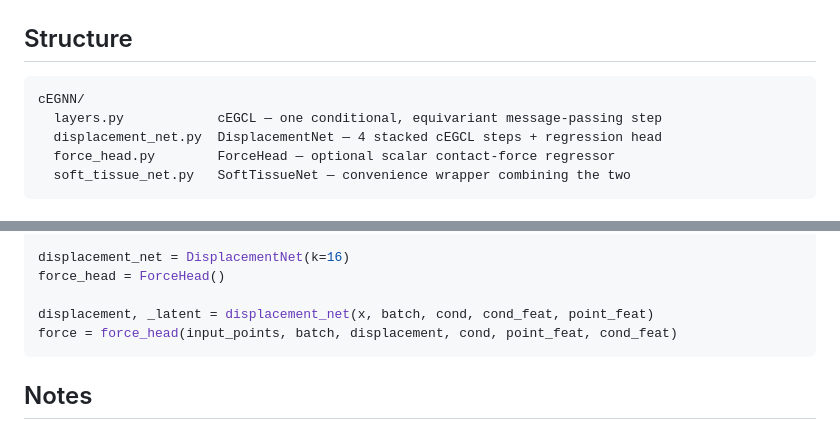
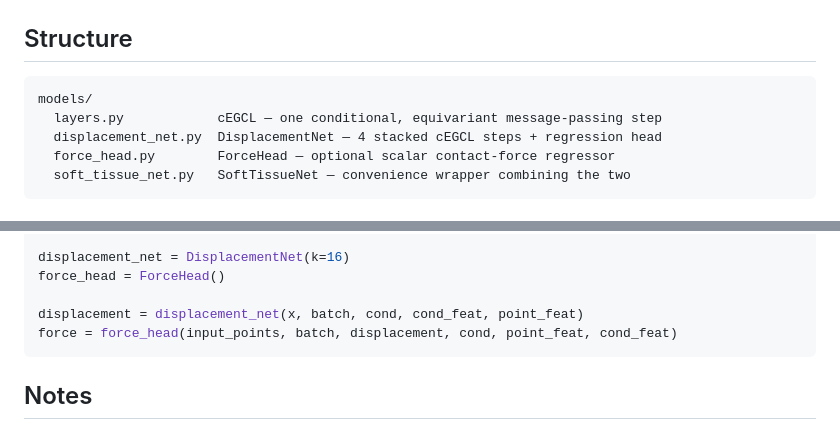
Before and after one commit to madincode/cEGCL, a Markdown page: README.md, 2 parts joined by grey strips. Rendered like a GitHub page.

````diff
--- a/README.md
+++ b/README.md
@@ -33,7 +33,7 @@ torch_cluster>=1.6
 ## Structure
 
 ```
-cEGNN/
+models/
   layers.py            cEGCL — one conditional, equivariant message-passing step
   displacement_net.py  DisplacementNet — 4 stacked cEGCL steps + regression head
   force_head.py        ForceHead — optional scalar contact-force regressor
@@ -97,7 +97,7 @@ from cegnn import DisplacementNet, ForceHead
 displacement_net = DisplacementNet(k=16)
 force_head = ForceHead()
 
-displacement, _latent = displacement_net(x, batch, cond, cond_feat, point_feat)
+displacement = displacement_net(x, batch, cond, cond_feat, point_feat)
 force = force_head(input_points, batch, displacement, cond, point_feat, cond_feat)
 ```
 
````
